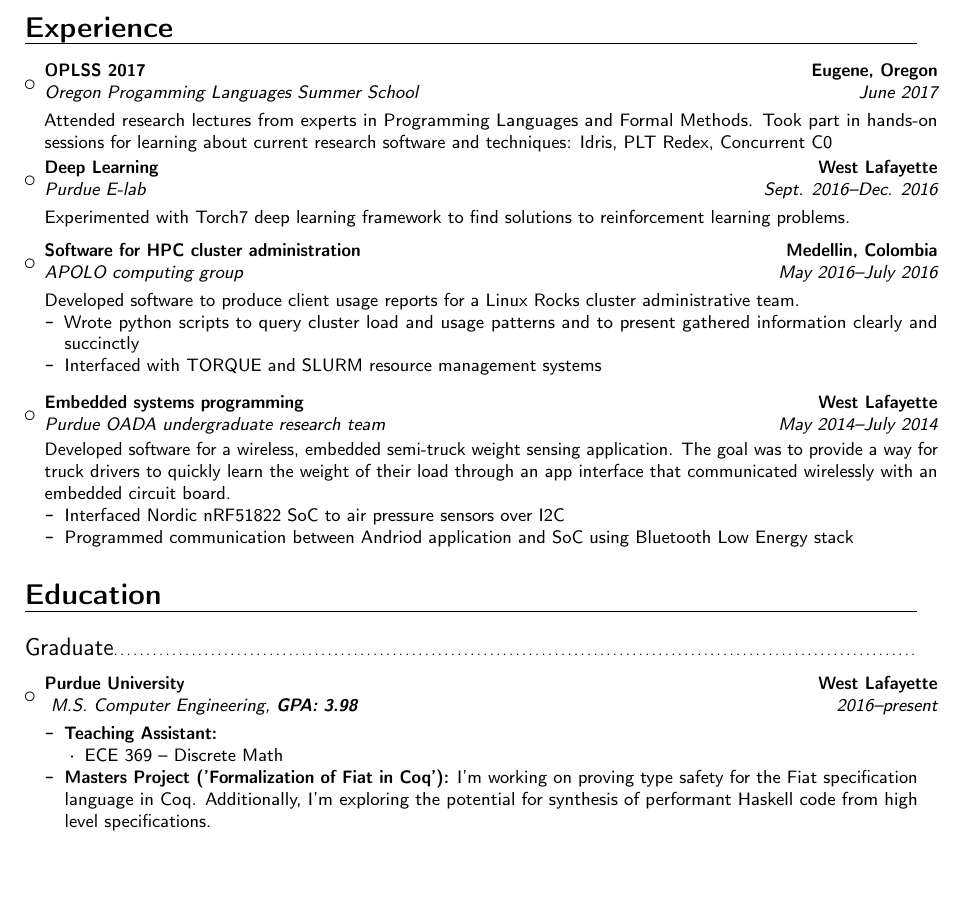
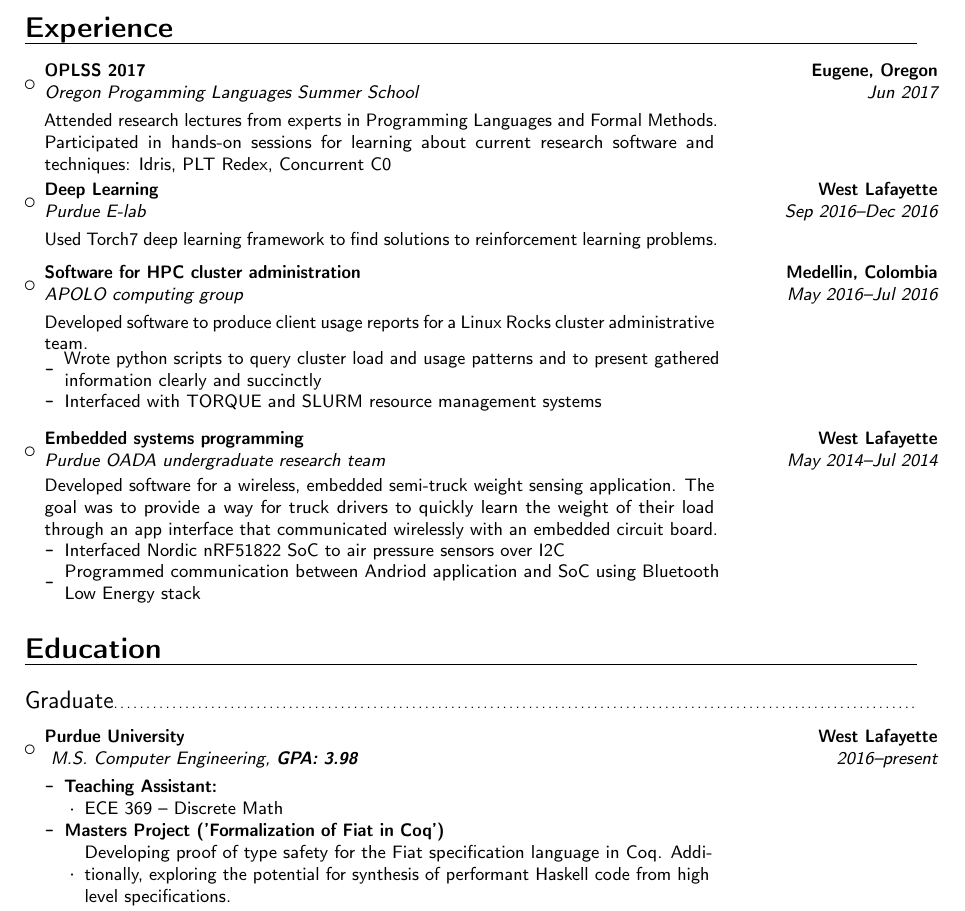
Before and after one commit to paulkrog/paulkrog.github.io, a LaTeX CV (assets/paul-krogmeier-cv.tex): part of page 1 of 2, cut so that both start at the same text, the shorter picture padded with empty space. Compiled offline with pdfLaTeX.

Commit message:
Modifications to cv and a few changes to index

```diff
--- a/assets/paul-krogmeier-cv.tex
+++ b/assets/paul-krogmeier-cv.tex
@@ -65,46 +66,49 @@
 \begin{itemize}
 
 
-\item{\cventry{June 2017}{Oregon Progamming Languages Summer
-      School}{OPLSS 2017}{Eugene, Oregon}{}{\vspace{3pt} Attended
-      research lectures from experts in Programming Languages and
-      Formal Methods. Took part in hands-on sessions for learning
-      about current research software and techniques: Idris, PLT
-      Redex, Concurrent C0}}
+\item{\cventry{Jun 2017}{Oregon Progamming Languages Summer
+      School}{OPLSS 2017}{Eugene, Oregon}{}{\vspace{3pt}
+      \parbox{0.75\linewidth}{Attended research lectures from experts
+        in Programming Languages and Formal Methods. Participated in
+        hands-on sessions for learning about current research software
+        and techniques: Idris, PLT Redex, Concurrent C0}}}
 
-\item{\cventry{Sept. 2016--Dec. 2016}{Purdue E-lab}{Deep
-      Learning}{West Lafayette}{}{\vspace{3pt} Experimented with
-      Torch7 deep learning framework to find solutions to
-      reinforcement learning problems.}}
+\item{\cventry{Sep 2016--Dec 2016}{Purdue E-lab}{Deep Learning}{West
+      Lafayette}{}{\vspace{3pt} \parbox{0.75\linewidth}{Used Torch7
+        deep learning framework to find solutions to reinforcement
+        learning problems.}}}
 
 \vspace{4pt}
 
-\item{\cventry{May 2016--July 2016}{APOLO computing group}{Software
-      for HPC cluster administration}{Medellin,
-      Colombia}{}{\vspace{3pt} Developed software to produce client
-      usage reports for a Linux Rocks cluster administrative team.
+\item{\cventry{May 2016--Jul 2016}{APOLO computing group}{Software for
+      HPC cluster administration}{Medellin, Colombia}{}{\vspace{3pt}
+      \parbox{0.75\linewidth}{Developed software to produce client
+        usage reports for a Linux Rocks cluster administrative team.}
       \begin{itemize}
-      \item Wrote python scripts to query cluster load and usage
-        patterns and to present gathered information clearly and
-        succinctly
-      \item Interfaced with TORQUE and SLURM resource management systems
+      \item \parbox{0.75\linewidth}{Wrote python scripts to query
+          cluster load and usage patterns and to present gathered
+          information clearly and succinctly}
+    \item \parbox{0.75\linewidth}{Interfaced with TORQUE and SLURM
+        resource management systems}
       \end{itemize}
 }}
 
 \vspace{4pt}
 
-\item{\cventry{May 2014--July 2014}{Purdue OADA undergraduate research
+\item{\cventry{May 2014--Jul 2014}{Purdue OADA undergraduate research
       team}{Embedded systems programming}{West
-      Lafayette}{}{\vspace{2pt} Developed software for a wireless,
-      embedded semi-truck weight sensing application. The goal was to
-      provide a way for truck drivers to quickly learn the weight of
-      their load through an app interface that communicated wirelessly
-      with an embedded circuit board.
+      Lafayette}{}{\vspace{2pt} \parbox{0.75\linewidth}{Developed
+        software for a wireless, embedded semi-truck weight sensing
+        application. The goal was to provide a way for truck drivers
+        to quickly learn the weight of their load through an app
+        interface that communicated wirelessly with an embedded
+        circuit board.}
       \begin{itemize}
-      \item Interfaced Nordic nRF51822 SoC to air pressure sensors
-        over I2C
-      \item Programmed communication between Andriod application and
-        SoC using Bluetooth Low Energy stack
+      \item \parbox{0.75\linewidth}{Interfaced Nordic nRF51822 SoC to
+          air pressure sensors over I2C}
+      \item \parbox{0.75\linewidth}{Programmed communication between
+          Andriod application and SoC using Bluetooth Low Energy
+          stack}
       \end{itemize}
 }}
 
@@ -131,12 +135,15 @@
     \begin{itemize}
     \item ECE 369 -- Discrete Math
     \end{itemize}
-  \item{\textbf{Masters Project ('Formalization of
-        Fiat in Coq'):} \small{I'm working on proving type safety for
-        the Fiat specification language in Coq. Additionally, I'm
-        exploring the potential for synthesis of performant Haskell
-        code from high level specifications. }}
-
+  \item{
+      \textbf{Masters Project ('Formalization of Fiat in Coq')}
+      \begin{itemize}
+      \item \parbox{0.75\linewidth}{Developing proof of type safety
+          for the Fiat specification language in Coq. Additionally,
+          exploring the potential for synthesis of performant Haskell
+          code from high level specifications. }
+      \end{itemize}
+    }
   \end{itemize}
 
 % \item{\textbf{Masters Project (Ongoing):} \textit{'Semantically-driven
```
Also changed, not shown: index.md (+8 -9 lines), assets/paul-krogmeier-cv.pdf, assets/paul-krogmeier-cv.tex (35 more changed lines), 3 other files.
